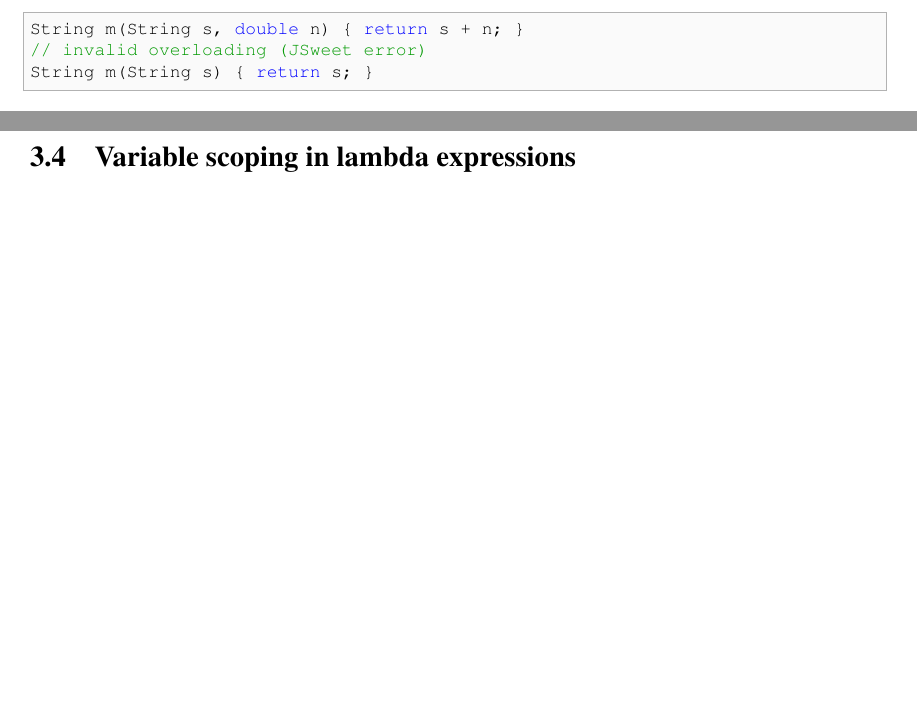
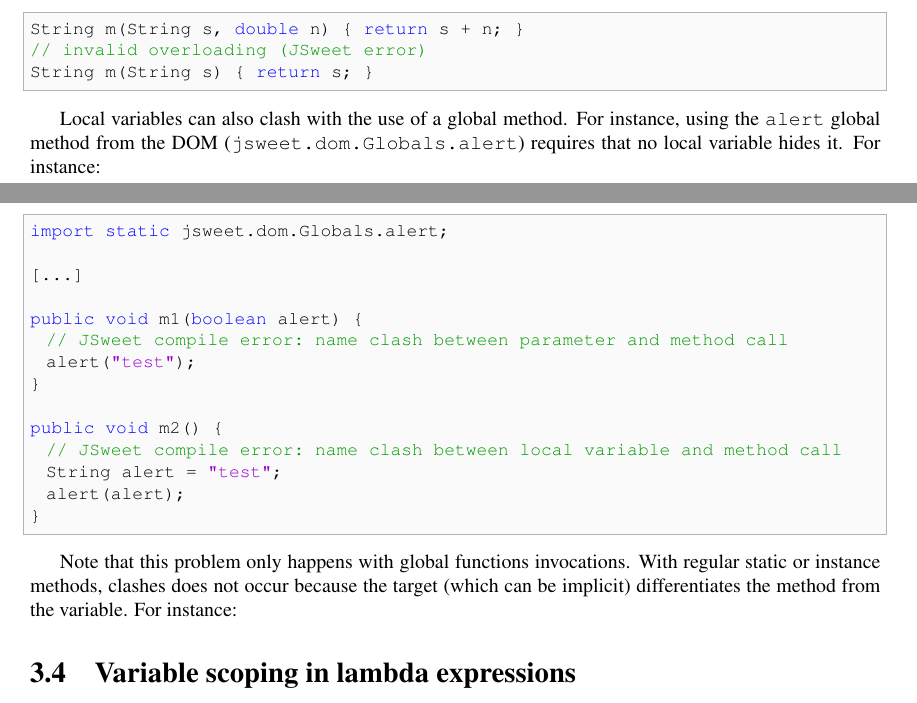
Before and after one commit to cincheo/jsweet, a LaTeX document (doc/jsweet-language-specifications.tex): two parts of pages 15 and 16 of 20 before the commit and two parts of pages 15 and 16 of 21 after it, joined at a grey line, cut so that both start at the same text, the shorter picture padded with empty space. Compiled offline with pdfLaTeX.

Commit message:
added doc on clashes with variable names

```diff
--- a/doc/jsweet-language-specifications.tex
+++ b/doc/jsweet-language-specifications.tex
@@ -726,6 +726,28 @@ String m(String s, double n) { return s + n; }
 String m(String s) { return s; }
 \end{lstlisting}
 
+Local variables can also clash with the use of a global method. For instance, using the \texttt{alert} global method from the DOM (\texttt{jsweet.dom.Globals.alert}) requires that no local variable hides it. For instance:
+
+\begin{lstlisting}[language=Java]
+import static jsweet.dom.Globals.alert;
+
+[...]
+
+public void m1(boolean alert) {
+	// JSweet compile error: name clash between parameter and method call
+	alert("test");
+}
+
+public void m2() {
+	// JSweet compile error: name clash between local variable and method call
+	String alert = "test";
+	alert(alert);
+}
+\end{lstlisting}
+
+Note that this problem only happens with global functions invocations. With regular static or instance methods, clashes does not occur because the target (which can be implicit) differentiates the method from the variable. For instance:
+
+
 
 \section{Variable scoping in lambda expressions}
 
```
